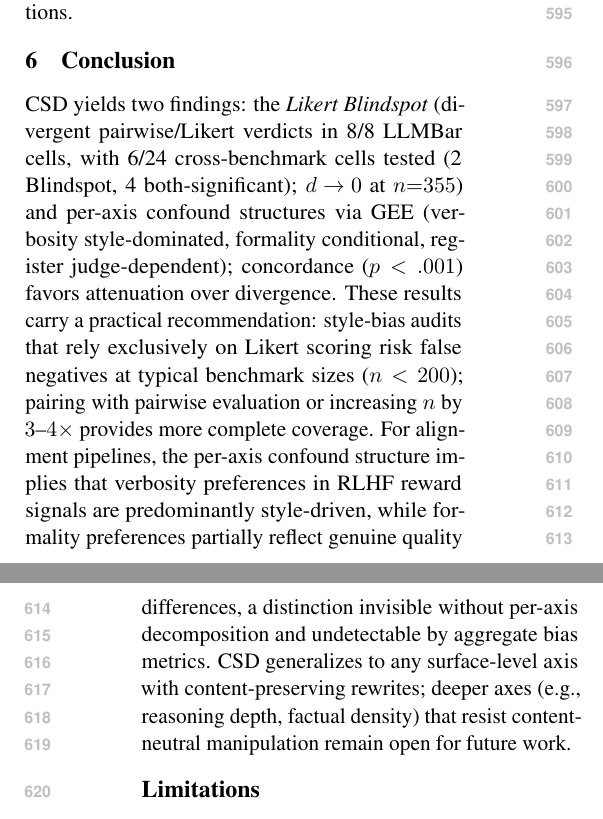
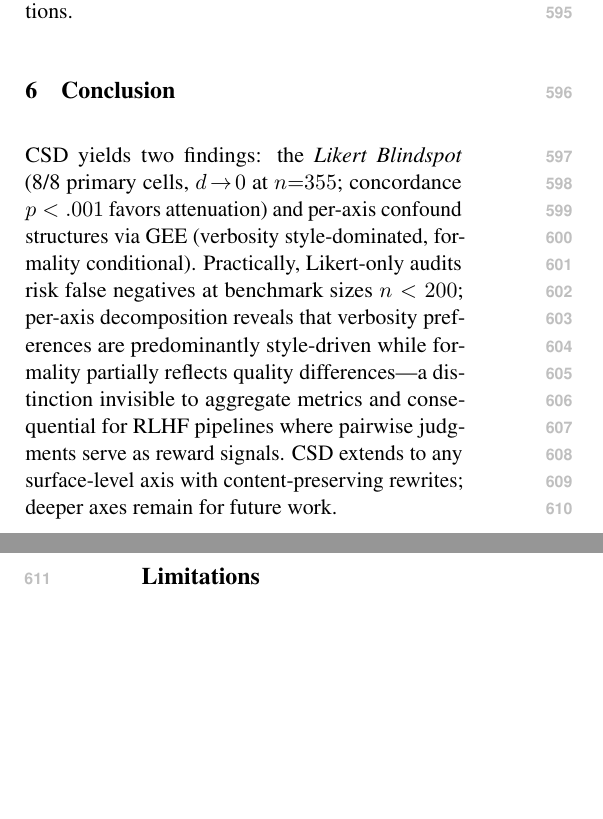
Before and after one commit to anonymous-nlp-2026-2/causal_style_decomp_judge, a LaTeX paper (paper/main.tex, which reads paper/sections/conclusion.tex): two parts of the columns of pages 8 and 9 of 20, joined at a grey line, cut so that both start at the same text, the shorter picture padded with empty space. Compiled offline with pdfLaTeX.

Commit message:
fix: shorten conclusion for 8-page compliance

```diff
--- a/paper/sections/conclusion.tex
+++ b/paper/sections/conclusion.tex
@@ -1,6 +1,5 @@
 \section{Conclusion}
 \label{sec:conclusion}
-CSD yields two findings: the \emph{Likert Blindspot} (divergent pairwise/Likert verdicts in 8/8 LLMBar cells, with 6/24 cross-benchmark cells tested (2 Blindspot, 4 both-significant); $d \!\to\! 0$ at $n{=}355$) and per-axis confound structures via GEE (verbosity style-dominated, formality conditional, register judge-dependent); concordance ($p < .001$) favors attenuation over divergence.
-These results carry a practical recommendation: style-bias audits that rely exclusively on Likert scoring risk false negatives at typical benchmark sizes ($n < 200$); pairing with pairwise evaluation or increasing $n$ by $3$--$4\times$ provides more complete coverage.
-For alignment pipelines, the per-axis confound structure implies that verbosity preferences in RLHF reward signals are predominantly style-driven, while formality preferences partially reflect genuine quality differences, a distinction invisible without per-axis decomposition and undetectable by aggregate bias metrics.
-CSD generalizes to any surface-level axis with content-preserving rewrites; deeper axes (e.g., reasoning depth, factual density) that resist content-neutral manipulation remain open for future work.
+CSD yields two findings: the \emph{Likert Blindspot} (8/8 primary cells, $d \!\to\! 0$ at $n{=}355$; concordance $p < .001$ favors attenuation) and per-axis confound structures via GEE (verbosity style-dominated, formality conditional).
+Practically, Likert-only audits risk false negatives at benchmark sizes $n < 200$; per-axis decomposition reveals that verbosity preferences are predominantly style-driven while formality partially reflects quality differences---a distinction invisible to aggregate metrics and consequential for RLHF pipelines where pairwise judgments serve as reward signals.
+CSD extends to any surface-level axis with content-preserving rewrites; deeper axes remain for future work.
```
Also changed, not shown: 1 other file.
